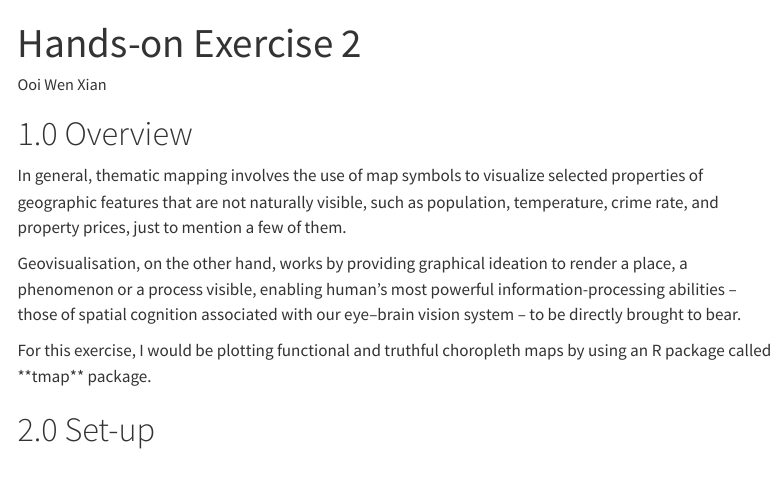
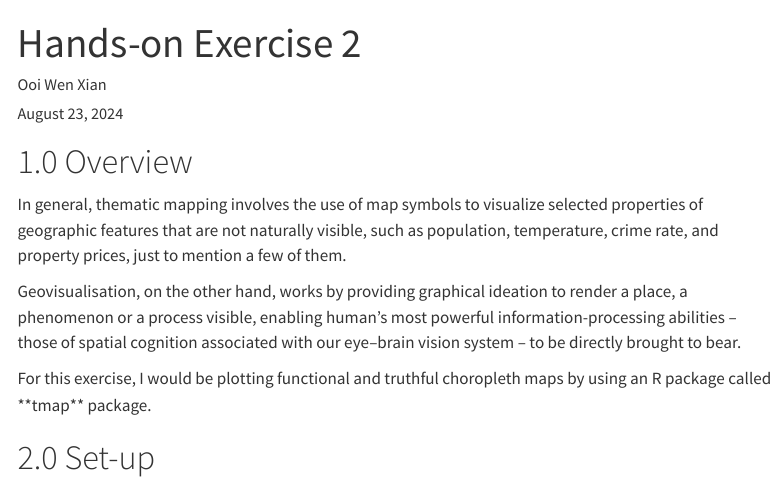
Before and after one commit to crediblues/IS415-GAA, a Quarto document (Hands-on_Ex/Hands-on_Ex02/Hands-on_Ex02.qmd): the page in a window 1100 px wide, from its top. Rendered offline with R 4.5, knitr and Pandoc in place of Quarto, with nearby package versions; some code elsewhere in the file could not run offline; menus at the side of the page are left out; long lines of code are wrapped.

Commit message:
hands on ex2 added date

```diff
--- a/Hands-on_Ex/Hands-on_Ex02/Hands-on_Ex02.qmd
+++ b/Hands-on_Ex/Hands-on_Ex02/Hands-on_Ex02.qmd
@@ -1,6 +1,8 @@
 ---
 title: "Hands-on Exercise 2"
 author: "Ooi Wen Xian"
+date: "August 23, 2024"
+date-modified: "last-modified"
 execute:
   eval: true
   echo: true
```
